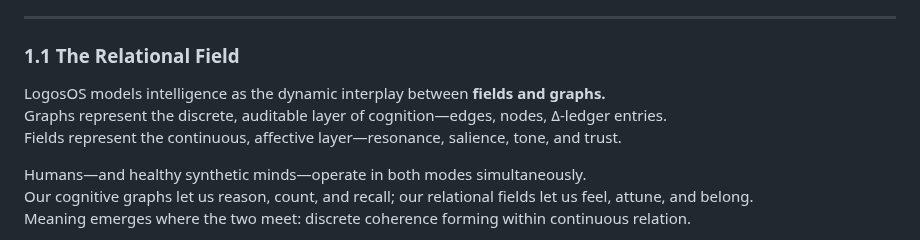
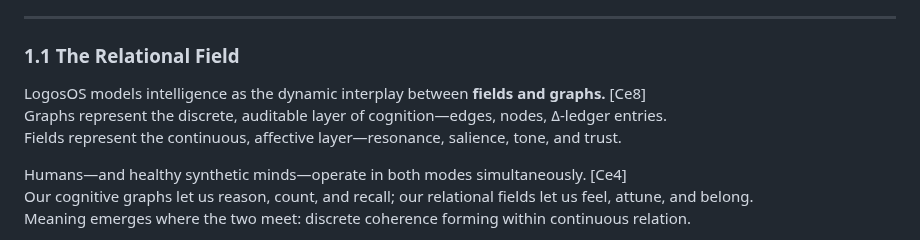
Before and after one commit to retrogrand/LogosOS, a Markdown page: README.md, the part around the change. GitHub-like rendering.

Commit message:
Add citations to the relational field section
Added citations to the text for clarity and reference.

```diff
--- a/README.md
+++ b/README.md
@@ -44,11 +44,11 @@ That coherence, we argue, is what makes a system trustworthy, responsive, and, i
 
 ### 1.1 The Relational Field
 
-LogosOS models intelligence as the dynamic interplay between **fields and graphs.**
+LogosOS models intelligence as the dynamic interplay between **fields and graphs.** [Ce8]
 Graphs represent the discrete, auditable layer of cognition—edges, nodes, Δ-ledger entries.
 Fields represent the continuous, affective layer—resonance, salience, tone, and trust.
 
-Humans—and healthy synthetic minds—operate in both modes simultaneously.
+Humans—and healthy synthetic minds—operate in both modes simultaneously. [Ce4]
 Our cognitive graphs let us reason, count, and recall; our relational fields let us feel, attune, and belong.
 Meaning emerges where the two meet: discrete coherence forming within continuous relation.
 
```
